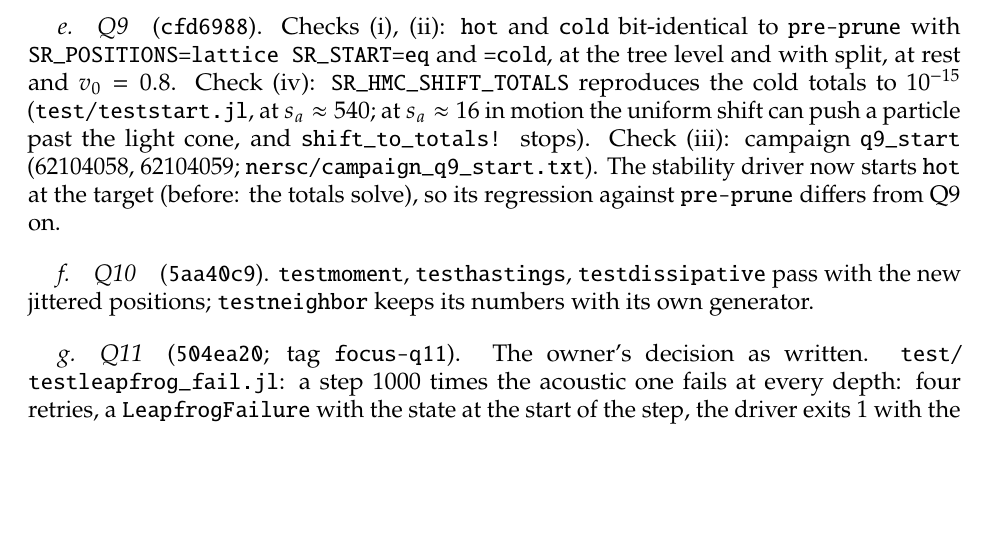
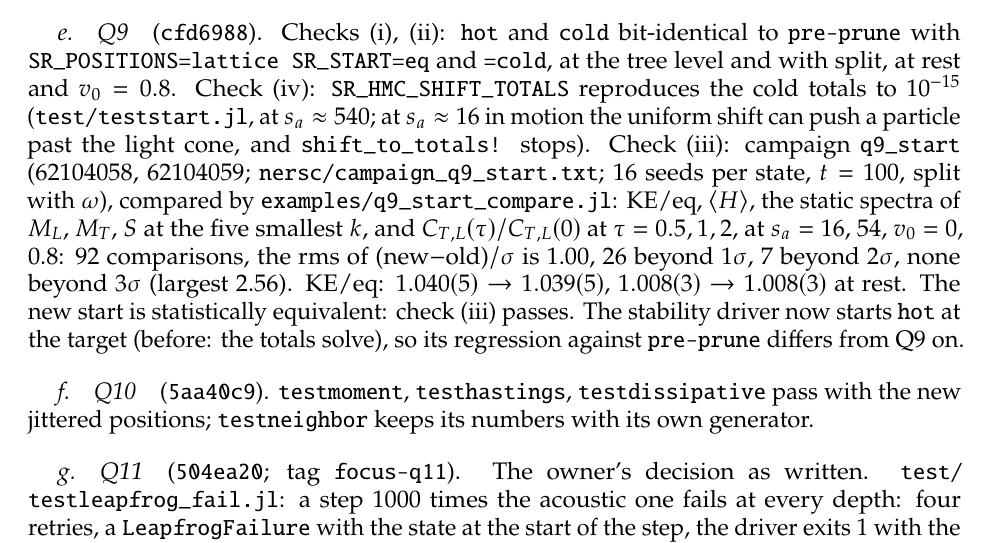
Before and after one commit to derek-teaney/stochastic-sph, a LaTeX paper (docs/focus_plan.tex): part of page 10 of 10, cut so that both start at the same text, the shorter picture padded with empty space. Compiled offline with pdfLaTeX.

Commit message:
focus_plan Results: check (iii) of Q9 passes (92 comparisons, rms z = 1.00, none beyond 3 sigma)
Co-Authored-By: Claude Opus 5.5 <noreply@anthropic.com>

```diff
--- a/docs/focus_plan.tex
+++ b/docs/focus_plan.tex
@@ -365,7 +365,11 @@ differences: all hold to roundoff), \nolinkurl{test/testcommonkernel.jl}, \nolin
 \texttt{SR\_POSITIONS=lattice SR\_START=eq} and \texttt{=cold}, at the tree level and with split, at rest and $v_0=0.8$.  Check (iv):
 \texttt{SR\_HMC\_SHIFT\_TOTALS} reproduces the cold totals to $10^{-15}$ (\nolinkurl{test/teststart.jl}, at $s_a\approx540$; at $s_a\approx16$
 in motion the uniform shift can push a particle past the light cone, and \texttt{shift\_to\_totals!} stops).  Check (iii): campaign
-\texttt{q9\_start} (62104058, 62104059; \nolinkurl{nersc/campaign_q9_start.txt}).  The stability driver now starts \texttt{hot} at the
+\texttt{q9\_start} (62104058, 62104059; \nolinkurl{nersc/campaign_q9_start.txt}; 16 seeds per state, $t=100$, split with $\omega$),
+compared by \nolinkurl{examples/q9_start_compare.jl}: KE/eq, $\langle H\rangle$, the static spectra of $M_L$, $M_T$, $S$ at the five
+smallest $k$, and $C_{T,L}(\tau)/C_{T,L}(0)$ at $\tau=0.5,1,2$, at $s_a=16$, 54, $v_0=0$, 0.8: 92 comparisons, the rms of
+(new$-$old)$/\sigma$ is 1.00, 26 beyond $1\sigma$, 7 beyond $2\sigma$, none beyond $3\sigma$ (largest 2.56).  KE/eq: $1.040(5)\to1.039(5)$,
+$1.008(3)\to1.008(3)$ at rest.  The new start is statistically equivalent: check (iii) passes.  The stability driver now starts \texttt{hot} at the
 target (before: the totals solve), so its regression against \texttt{pre-prune} differs from Q9 on.
 
 \paragraph{Q10} (\texttt{5aa40c9}).  \texttt{testmoment}, \texttt{testhastings}, \texttt{testdissipative} pass with the new jittered
```
